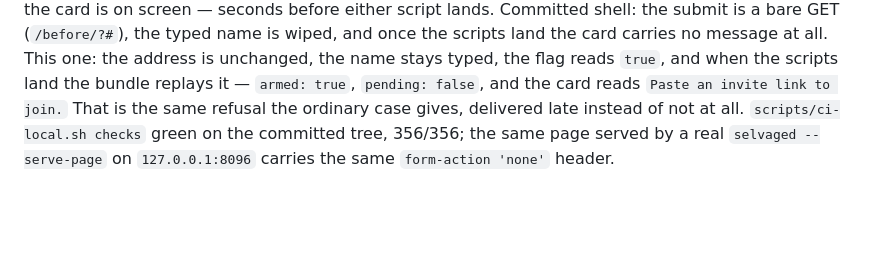
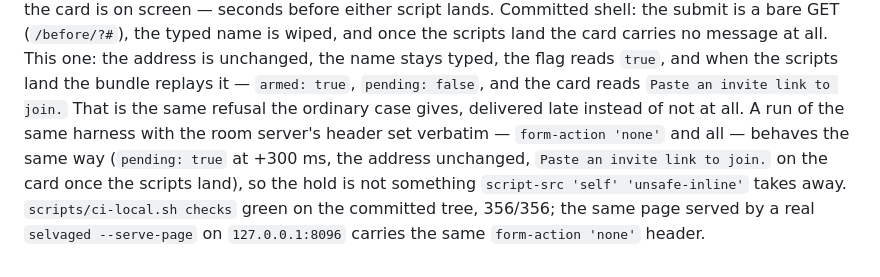
Before and after one commit to selvage-protocol/web_client, a Markdown page: BROWSER_NOTES.md, the part around the change. Drawn GitHub-style; blank space fills up the shorter version.

Commit message:
docs: record the CSP-verbatim run of the held-join harness

```diff
--- a/BROWSER_NOTES.md
+++ b/BROWSER_NOTES.md
@@ -2261,6 +2261,11 @@ all. This one: the address is unchanged, the name stays typed, the flag reads
 `true`, and when the scripts land the bundle replays it — `armed: true`,
 `pending: false`, and the card reads `Paste an invite link to join.` That is the
 same refusal the ordinary case gives, delivered late instead of not at all.
+A run of the same harness with the room server's header set verbatim —
+`form-action 'none'` and all — behaves the same way (`pending: true` at +300 ms,
+the address unchanged, `Paste an invite link to join.` on the card once the
+scripts land), so the hold is not something `script-src 'self'
+'unsafe-inline'` takes away.
 `scripts/ci-local.sh checks` green on the committed tree, 356/356; the same page
 served by a real `selvaged --serve-page` on `127.0.0.1:8096` carries the same
 `form-action 'none'` header.
```
